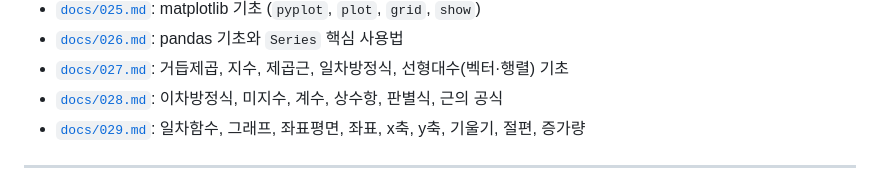
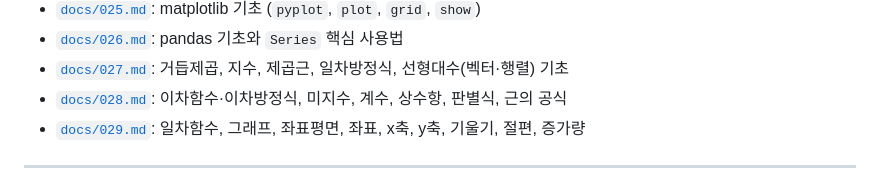
Before and after one commit to edumgt/python-basic-lab, a Markdown page: README.md, the part around the change. GitHub-like rendering.

```diff
--- a/README.md
+++ b/README.md
@@ -341,7 +341,7 @@ mypy <파일 또는 패키지>
 - [`docs/025.md`](docs/025.md): matplotlib 기초 (`pyplot`, `plot`, `grid`, `show`)
 - [`docs/026.md`](docs/026.md): pandas 기초와 `Series` 핵심 사용법
 - [`docs/027.md`](docs/027.md): 거듭제곱, 지수, 제곱근, 일차방정식, 선형대수(벡터·행렬) 기초
-- [`docs/028.md`](docs/028.md): 이차방정식, 미지수, 계수, 상수항, 판별식, 근의 공식
+- [`docs/028.md`](docs/028.md): 이차함수·이차방정식, 미지수, 계수, 상수항, 판별식, 근의 공식
 - [`docs/029.md`](docs/029.md): 일차함수, 그래프, 좌표평면, 좌표, x축, y축, 기울기, 절편, 증가량
 
 ---
```
Also changed, not shown: docs/028.md (+2 -2 lines).
